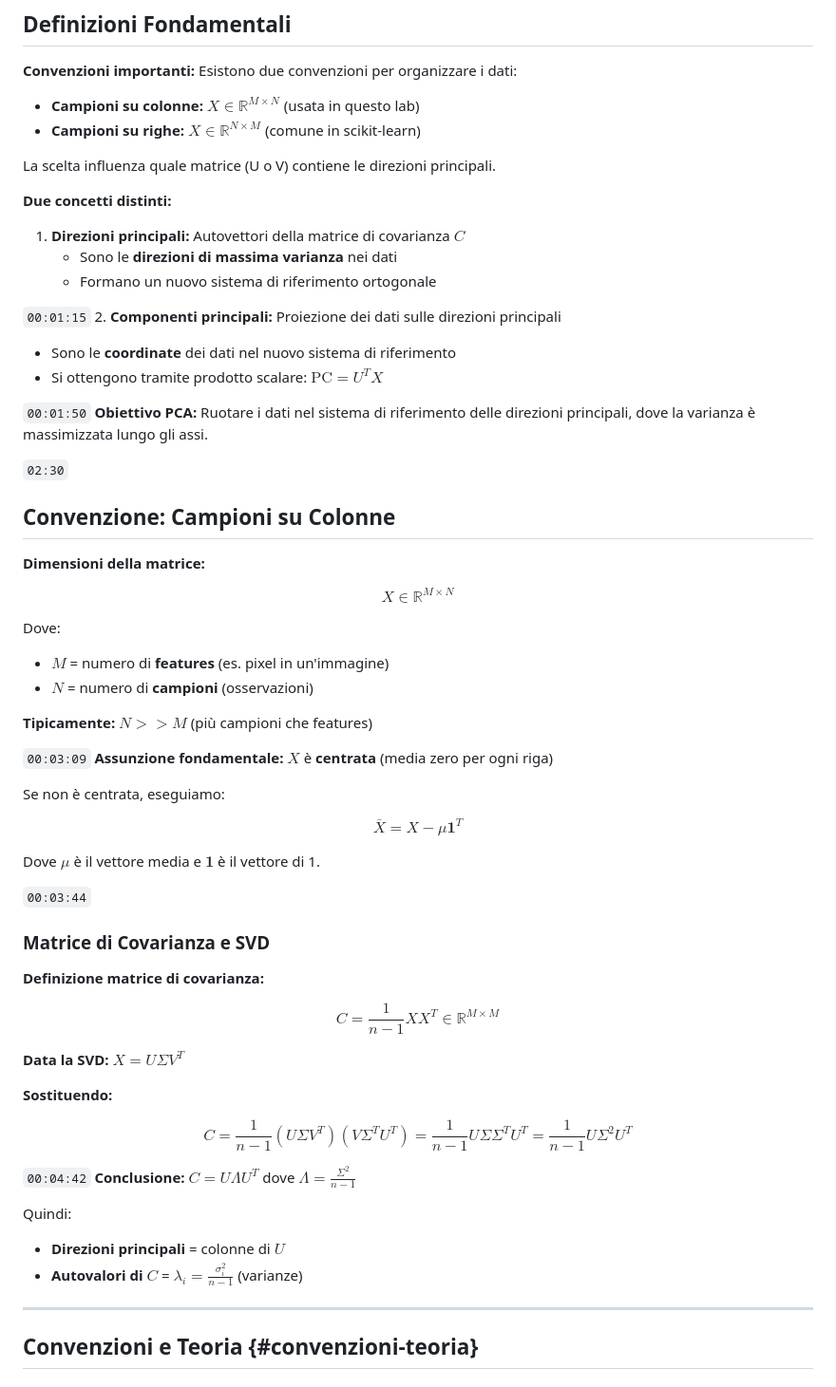
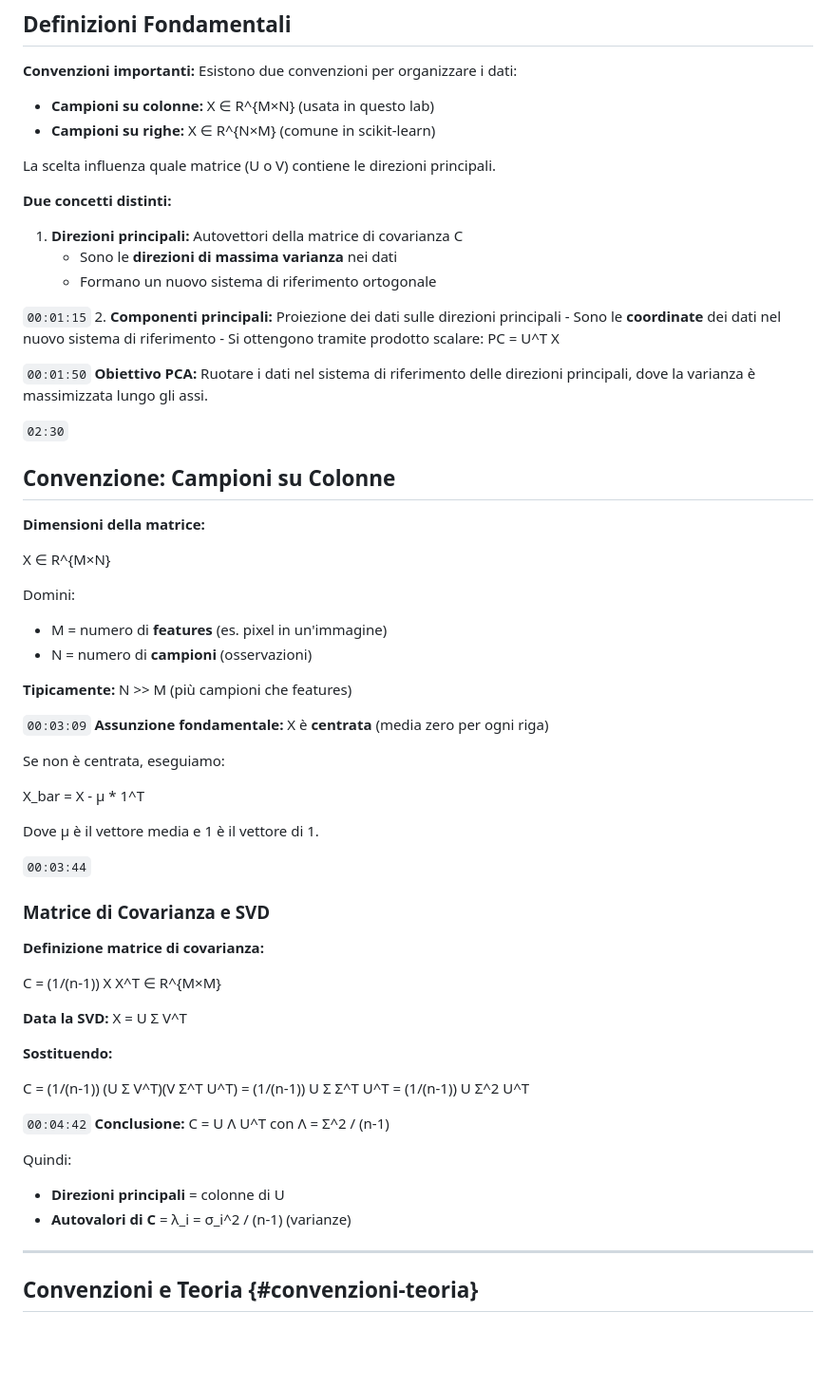
Before and after one commit to Ajroldi/UNI, a Markdown page: 3-NAML/Lez11-10ott.md, the part around the change printed below. Shown: that part at 95% size. GitHub-like rendering; blank space fills up the shorter version.

```diff
--- a/3-NAML/Lez11-10ott.md
+++ b/3-NAML/Lez11-10ott.md
@@ -152,21 +152,21 @@ Okay, quindi iniziamo. Il lab di oggi riguarda la PCA. Quindi la PCA è una tecn
 ## Definizioni Fondamentali
 
 **Convenzioni importanti:** Esistono due convenzioni per organizzare i dati:
-- **Campioni su colonne:** $X \in \mathbb{R}^{M \times N}$ (usata in questo lab)
-- **Campioni su righe:** $X \in \mathbb{R}^{N \times M}$ (comune in scikit-learn)
+- **Campioni su colonne:** X ∈ R^{M×N} (usata in questo lab)
+- **Campioni su righe:** X ∈ R^{N×M} (comune in scikit-learn)
 
 La scelta influenza quale matrice (U o V) contiene le direzioni principali.
 
 **Due concetti distinti:**
 
-1. **Direzioni principali:** Autovettori della matrice di covarianza $C$
+1. **Direzioni principali:** Autovettori della matrice di covarianza C
    - Sono le **direzioni di massima varianza** nei dati
    - Formano un nuovo sistema di riferimento ortogonale
 
 `00:01:15`
 2. **Componenti principali:** Proiezione dei dati sulle direzioni principali
-   - Sono le **coordinate** dei dati nel nuovo sistema di riferimento
-   - Si ottengono tramite prodotto scalare: $\text{PC} = U^T X$
+    - Sono le **coordinate** dei dati nel nuovo sistema di riferimento
+    - Si ottengono tramite prodotto scalare: PC = U^T X
 
 `00:01:50`
 **Obiettivo PCA:** Ruotare i dati nel sistema di riferimento delle direzioni principali, dove la varianza è massimizzata lungo gli assi.
@@ -176,50 +176,42 @@ La scelta influenza quale matrice (U o V) contiene le direzioni principali.
 
 **Dimensioni della matrice:**
 
-$$
-X \in \mathbb{R}^{M \times N}
-$$
-
-Dove:
-- $M$ = numero di **features** (es. pixel in un'immagine)
-- $N$ = numero di **campioni** (osservazioni)
-
-**Tipicamente:** $N >> M$ (più campioni che features)
+X ∈ R^{M×N}
+
+Domini:
+- M = numero di **features** (es. pixel in un'immagine)
+- N = numero di **campioni** (osservazioni)
+
+**Tipicamente:** N >> M (più campioni che features)
 
 `00:03:09`
-**Assunzione fondamentale:** $X$ è **centrata** (media zero per ogni riga)
+**Assunzione fondamentale:** X è **centrata** (media zero per ogni riga)
 
 Se non è centrata, eseguiamo:
 
-$$
-\bar{X} = X - \mu \mathbf{1}^T
-$$
-
-Dove $\mu$ è il vettore media e $\mathbf{1}$ è il vettore di 1.
+X_bar = X - μ * 1^T
+
+Dove μ è il vettore media e 1 è il vettore di 1.
 
 `00:03:44`
 ### Matrice di Covarianza e SVD
 
 **Definizione matrice di covarianza:**
 
-$$
-C = \frac{1}{n-1} X X^T \in \mathbb{R}^{M \times M}
-$$
-
-**Data la SVD:** $X = U \Sigma V^T$
+C = (1/(n-1)) X X^T ∈ R^{M×M}
+
+**Data la SVD:** X = U Σ V^T
 
 **Sostituendo:**
 
-$$
-C = \frac{1}{n-1} (U \Sigma V^T)(V \Sigma^T U^T) = \frac{1}{n-1} U \Sigma \Sigma^T U^T = \frac{1}{n-1} U \Sigma^2 U^T
-$$
+C = (1/(n-1)) (U Σ V^T)(V Σ^T U^T) = (1/(n-1)) U Σ Σ^T U^T = (1/(n-1)) U Σ^2 U^T
 
 `00:04:42`
-**Conclusione:** $C = U \Lambda U^T$ dove $\Lambda = \frac{\Sigma^2}{n-1}$
+**Conclusione:** C = U Λ U^T con Λ = Σ^2 / (n-1)
 
 Quindi:
-- **Direzioni principali** = colonne di $U$
-- **Autovalori di $C$** = $\lambda_i = \frac{\sigma_i^2}{n-1}$ (varianze)
+- **Direzioni principali** = colonne di U
+- **Autovalori di C** = λ_i = σ_i^2 / (n-1) (varianze)
 
 ---
 
```
Also changed, not shown: other parts of 3-NAML/Lez11-10ott.md (+24 -31 lines).
